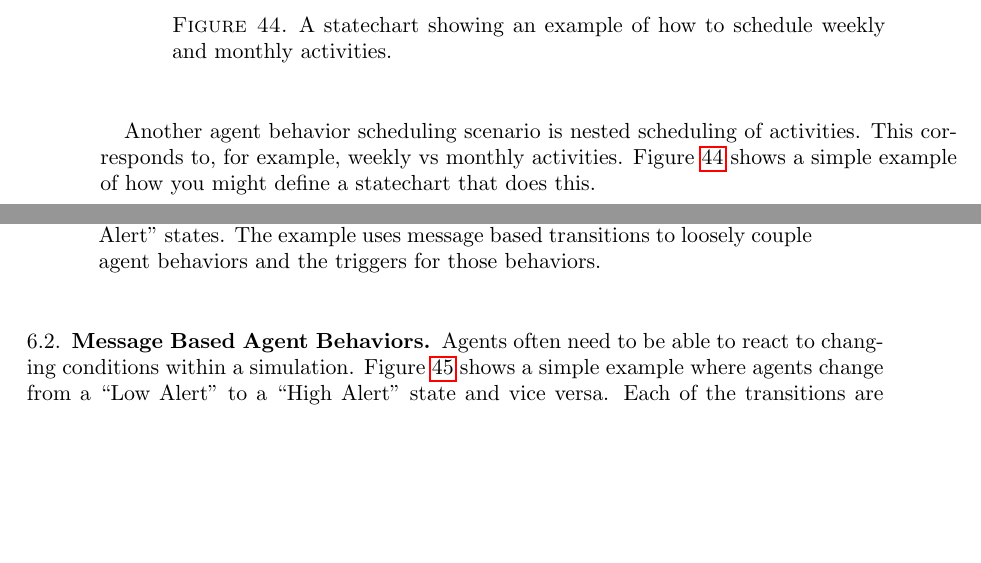
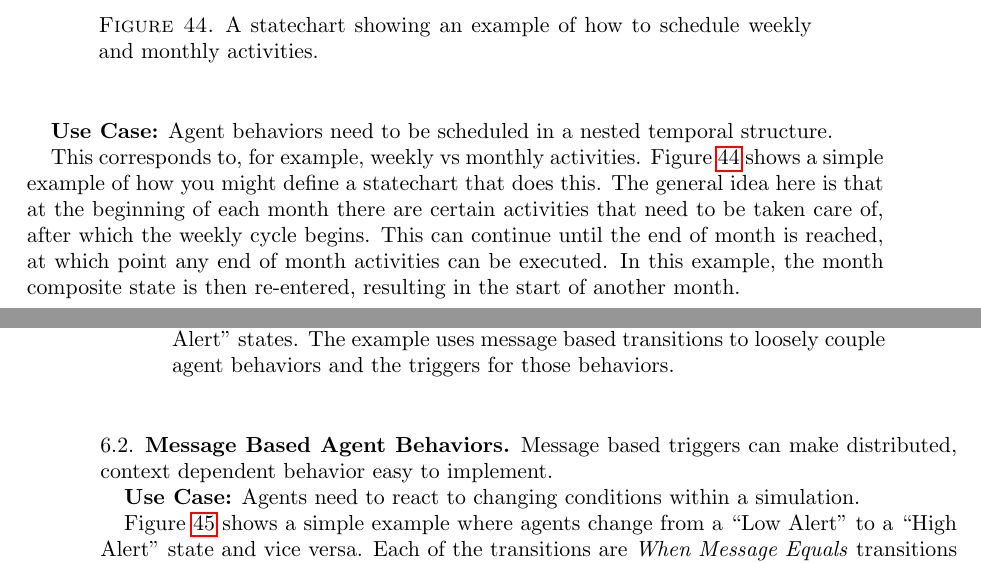
Before and after one commit to Repast/repast.simphony.docs, a LaTeX paper (docs/Statecharts/Statecharts.tex): two parts of pages 38 and 39 of 40 before the commit and two parts of pages 39 and 40 of 41 after it, joined at a grey line, cut so that both start at the same text, the shorter picture padded with empty space. Compiled offline with pdfLaTeX.

Commit message:
Added more use cases to statecharts guide

```diff
--- a/docs/Statecharts/Statecharts.tex
+++ b/docs/Statecharts/Statecharts.tex
@@ -803,7 +807,9 @@ Statecharts can make scheduling agent behaviors very easy to do. There is often
 \end{figure}
 \clearpage
 
-Another agent behavior scheduling scenario is nested scheduling of activities. This corresponds to, for example, weekly vs monthly activities. Figure~\ref{fig:weekMonthExample} shows a simple example of how you might define a statechart that does this.
+\textbf{Use Case:} Agent behaviors need to be scheduled in a nested temporal structure.
+
+This corresponds to, for example, weekly vs monthly activities. Figure~\ref{fig:weekMonthExample} shows a simple example of how you might define a statechart that does this. The general idea here is that at the beginning of each month there are certain activities that need to be taken care of, after which the weekly cycle begins. This can continue until the end of month is reached, at which point any end of month activities can be executed. In this example, the month composite state is then re-entered, resulting in the start of another month.
 
 \begin{figure}
 \begin{center}
@@ -818,7 +824,11 @@ Another agent behavior scheduling scenario is nested scheduling of activities. T
 \clearpage
 
 \subsection{Message Based Agent Behaviors}
-Agents often need to be able to react to changing conditions within a simulation. Figure~\ref{fig:alertExample} shows a simple example where agents change from a ``Low Alert" to a ``High Alert" state and vice versa. Each of the transitions are \emph{When Message Equals} transitions (see Figure~\ref{fig:alertProperties}). The messages can be broadcast to agents within a certain region of a simulation or based on other criteria, but the important aspect of this example is the dynamic and loose coupling that can be achieved by using message based transitions.
+Message based triggers can make distributed, context dependent behavior easy to implement.
+
+\textbf{Use Case:} Agents need to react to changing conditions within a simulation.
+
+Figure~\ref{fig:alertExample} shows a simple example where agents change from a ``Low Alert" to a ``High Alert" state and vice versa. Each of the transitions are \emph{When Message Equals} transitions (see Figure~\ref{fig:alertProperties}). The messages can be broadcast to agents within a certain region of a simulation or based on other criteria, but the important aspect of this example is the dynamic and loose coupling that can be achieved by using message based transitions.
 
 \begin{figure}
 \begin{center}
```
Also changed, not shown: docs/Statecharts/Statecharts.pdf, docs/Statecharts/Statecharts.tex (8 more changed lines).
